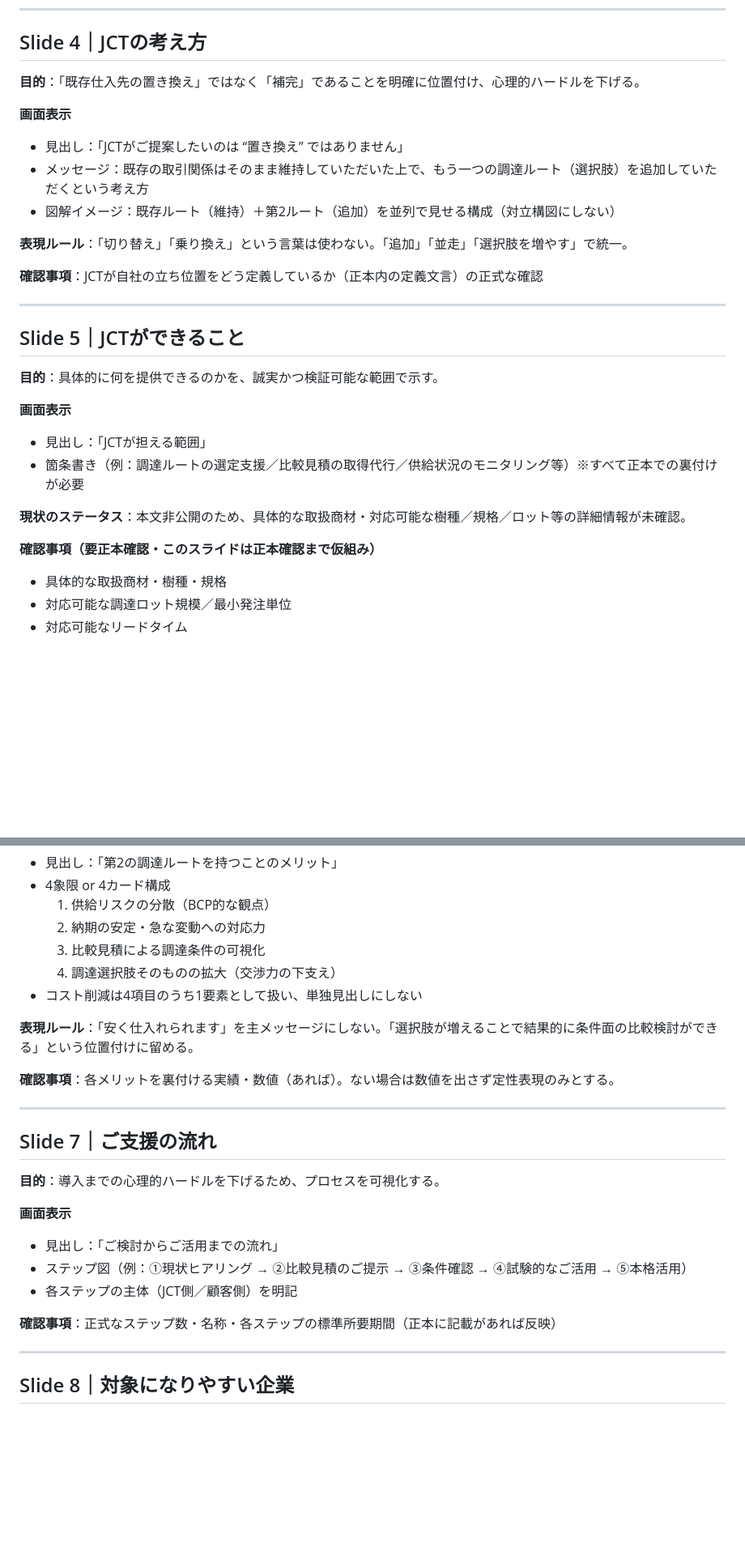
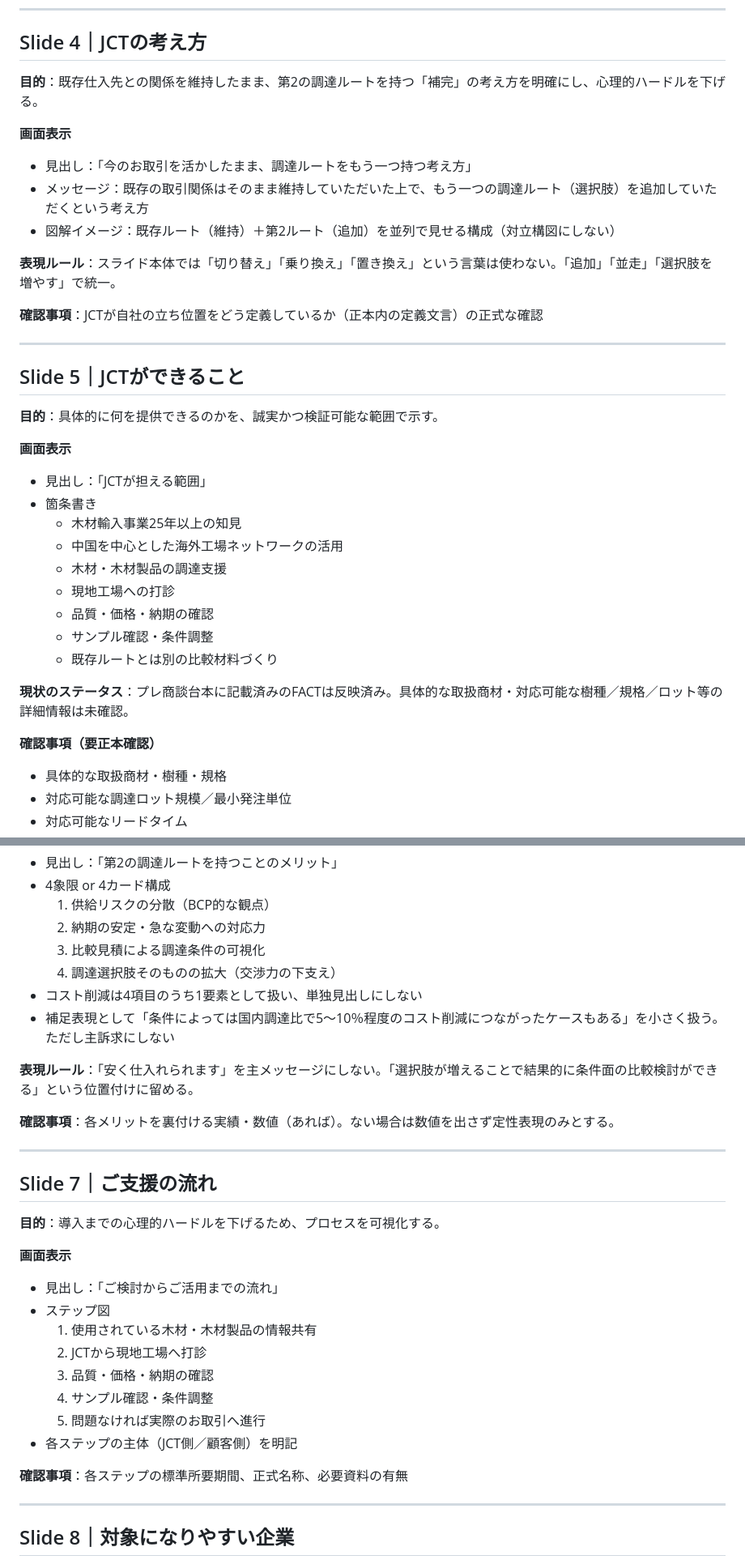
Before and after one commit to rancorder/JCT, a Markdown page: slide_spec.md, 2 parts joined by grey strips. Shown at 81% size. Rendered like a GitHub page; blank space fills up the shorter version.

Commit message:
Refine JCT slide spec before Codex implementation

```diff
--- a/slide_spec.md
+++ b/slide_spec.md
@@ -67,14 +75,14 @@
 
 ## Slide 4｜JCTの考え方
 
-**目的**：「既存仕入先の置き換え」ではなく「補完」であることを明確に位置付け、心理的ハードルを下げる。
+**目的**：既存仕入先との関係を維持したまま、第2の調達ルートを持つ「補完」の考え方を明確にし、心理的ハードルを下げる。
 
 **画面表示**
-- 見出し：「JCTがご提案したいのは “置き換え” ではありません」
+- 見出し：「今のお取引を活かしたまま、調達ルートをもう一つ持つ考え方」
 - メッセージ：既存の取引関係はそのまま維持していただいた上で、もう一つの調達ルート（選択肢）を追加していただくという考え方
 - 図解イメージ：既存ルート（維持）＋第2ルート（追加）を並列で見せる構成（対立構図にしない）
 
-**表現ルール**：「切り替え」「乗り換え」という言葉は使わない。「追加」「並走」「選択肢を増やす」で統一。
+**表現ルール**：スライド本体では「切り替え」「乗り換え」「置き換え」という言葉は使わない。「追加」「並走」「選択肢を増やす」で統一。
 
 **確認事項**：JCTが自社の立ち位置をどう定義しているか（正本内の定義文言）の正式な確認
 
@@ -86,11 +94,18 @@
 
 **画面表示**
 - 見出し：「JCTが担える範囲」
-- 箇条書き（例：調達ルートの選定支援／比較見積の取得代行／供給状況のモニタリング等）※すべて正本での裏付けが必要
+- 箇条書き
+  - 木材輸入事業25年以上の知見
+  - 中国を中心とした海外工場ネットワークの活用
+  - 木材・木材製品の調達支援
+  - 現地工場への打診
+  - 品質・価格・納期の確認
+  - サンプル確認・条件調整
+  - 既存ルートとは別の比較材料づくり
 
-**現状のステータス**：本文非公開のため、具体的な取扱商材・対応可能な樹種／規格／ロット等の詳細情報が未確認。
+**現状のステータス**：プレ商談台本に記載済みのFACTは反映済み。具体的な取扱商材・対応可能な樹種／規格／ロット等の詳細情報は未確認。
 
-**確認事項（要正本確認・このスライドは正本確認まで仮組み）**
+**確認事項（要正本確認）**
 - 具体的な取扱商材・樹種・規格
 - 対応可能な調達ロット規模／最小発注単位
 - 対応可能なリードタイム
@@ -110,6 +125,7 @@
   3. 比較見積による調達条件の可視化
   4. 調達選択肢そのものの拡大（交渉力の下支え）
 - コスト削減は4項目のうち1要素として扱い、単独見出しにしない
+- 補足表現として「条件によっては国内調達比で5〜10％程度のコスト削減につながったケースもある」を小さく扱う。ただし主訴求にしない
 
 **表現ルール**：「安く仕入れられます」を主メッセージにしない。「選択肢が増えることで結果的に条件面の比較検討ができる」という位置付けに留める。
 
@@ -123,10 +139,15 @@
 
 **画面表示**
 - 見出し：「ご検討からご活用までの流れ」
-- ステップ図（例：①現状ヒアリング → ②比較見積のご提示 → ③条件確認 → ④試験的なご活用 → ⑤本格活用）
+- ステップ図
+  1. 使用されている木材・木材製品の情報共有
+  2. JCTから現地工場へ打診
+  3. 品質・価格・納期の確認
+  4. サンプル確認・条件調整
+  5. 問題なければ実際のお取引へ進行
 - 各ステップの主体（JCT側／顧客側）を明記
 
-**確認事項**：正式なステップ数・名称・各ステップの標準所要期間（正本に記載があれば反映）
+**確認事項**：各ステップの標準所要期間、正式名称、必要資料の有無
 
 ---
 
```
Also changed, not shown: other parts of slide_spec.md (+13 -4 lines).
